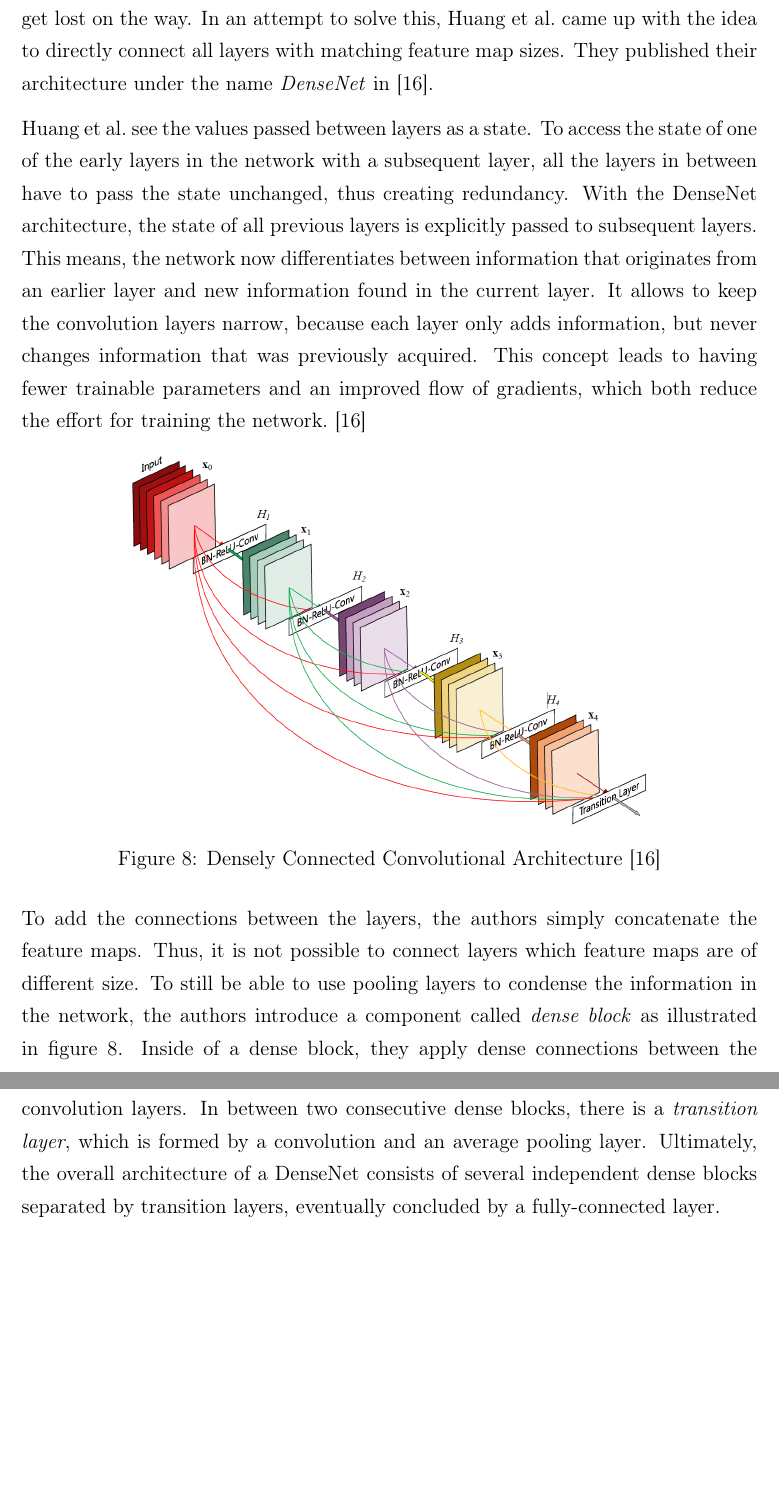
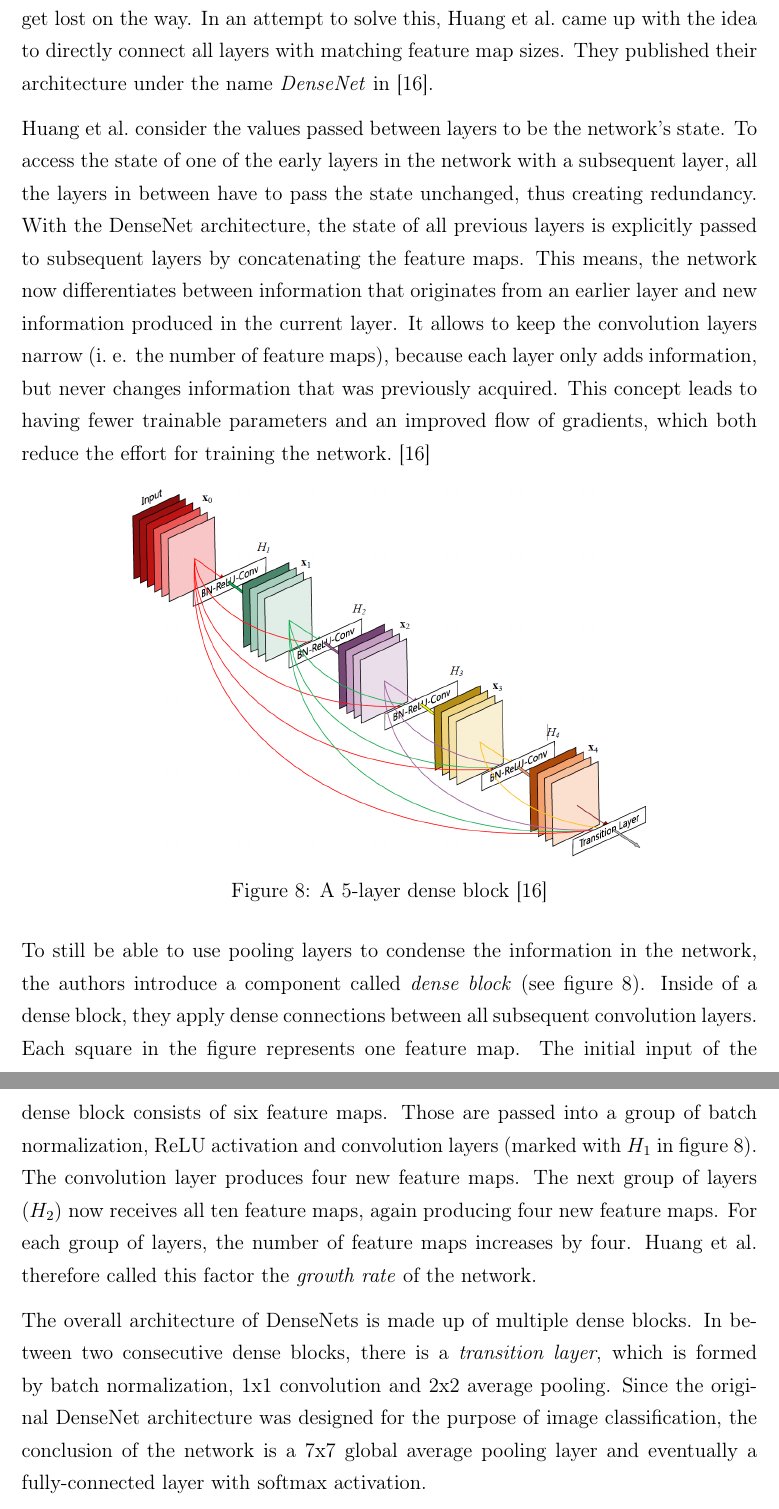
Before and after one commit to karstenkoehler/semantic-segmentation-master-thesis, a LaTeX thesis (latex/thesis.tex, which reads latex/content/literature_review.tex): two parts of pages 17 and 18 of 37, joined at a grey line, cut so that both start at the same text, the shorter picture padded with empty space. Compiled offline with pdfLaTeX.

Commit message:
improve densenet section

```diff
--- a/latex/content/literature_review.tex
+++ b/latex/content/literature_review.tex
@@ -210,17 +210,18 @@ The U-Net architecture contains neither fully connected layers nor do they use p
 \label{sec:densenet}
 As the depth of CNN architectures tends to increase, a new challenge arose regarding the training of those networks. Since the hidden layer can be very far away from the input and output layers, the values and gradients passed between the layers can get lost on the way. In an attempt to solve this, Huang et al.\ came up with the idea to directly connect all layers with matching feature map sizes. They published their architecture under the name \emph{DenseNet} in~\cite{densenet18}.
 
-Huang et al.\ see the values passed between layers as a state. To access the state of one of the early layers in the network with a subsequent layer, all the layers in between have to pass the state unchanged, thus creating redundancy. With the DenseNet architecture, the state of all previous layers is explicitly passed to subsequent layers. This means, the network now differentiates between information that originates from an earlier layer and new information found in the current layer. It allows to keep the convolution layers narrow, because each layer only adds information, but never changes information that was previously acquired. This concept leads to having fewer trainable parameters and an improved flow of gradients, which both reduce the effort for training the network.~\cite{densenet18}
+Huang et al.\ consider the values passed between layers to be the network's state. To access the state of one of the early layers in the network with a subsequent layer, all the layers in between have to pass the state unchanged, thus creating redundancy. With the DenseNet architecture, the state of all previous layers is explicitly passed to subsequent layers by concatenating the feature maps. This means, the network now differentiates between information that originates from an earlier layer and new information produced in the current layer. It allows to keep the convolution layers narrow (i.~e. the number of feature maps), because each layer only adds information, but never changes information that was previously acquired. This concept leads to having fewer trainable parameters and an improved flow of gradients, which both reduce the effort for training the network.~\cite{densenet18}
 
 \begin{figure}[h]
     \centering
     \includegraphics[width=0.7\textwidth]{images/dense-net-architecture}
-    \caption{Densely Connected Convolutional Architecture~\cite{densenet18}}
-    \label{fig:densenet_architecture}
+    \caption{A 5-layer dense block\cite{densenet18}}
+    \label{fig:dense_block}
 \end{figure}
 
-% TODO: figure only shows one dense block, explain that better
-To add the connections between the layers, the authors simply concatenate the feature maps. Thus, it is not possible to connect layers which feature maps are of different size. To still be able to use pooling layers to condense the information in the network, the authors introduce a component called \emph{dense block} as illustrated in figure~\ref{fig:densenet_architecture}. Inside of a dense block, they apply dense connections between the convolution layers. In between two consecutive dense blocks, there is a \emph{transition layer}, which is formed by a convolution and an average pooling layer. Ultimately, the overall architecture of a DenseNet consists of several independent dense blocks separated by transition layers, eventually concluded by a fully-connected layer.
+To still be able to use pooling layers to condense the information in the network, the authors introduce a component called \emph{dense block} (see figure~\ref{fig:dense_block}). Inside of a dense block, they apply dense connections between all subsequent convolution layers. Each square in the figure represents one feature map. The initial input of the dense block consists of six feature maps. Those are passed into a group of batch normalization, ReLU activation and convolution layers (marked with $H_1$ in figure~\ref{fig:dense_block}). The convolution layer produces four new feature maps. The next group of layers ($H_2$) now receives all ten feature maps, again producing four new feature maps. For each group of layers, the number of feature maps increases by four. Huang et al.\ therefore called this factor the \emph{growth rate} of the network.
+
+The overall architecture of DenseNets is made up of multiple dense blocks. In between two consecutive dense blocks, there is a \emph{transition layer}, which is formed by batch normalization, 1x1 convolution and 2x2 average pooling. Since the original DenseNet architecture was designed for the purpose of image classification, the conclusion of the network is a 7x7 global average pooling layer and eventually a fully-connected layer with softmax activation.
 
 \WIP{
 \cite{denseseg}
```
Also changed, not shown: latex/content/literature_review.tex (2 more changed lines).
